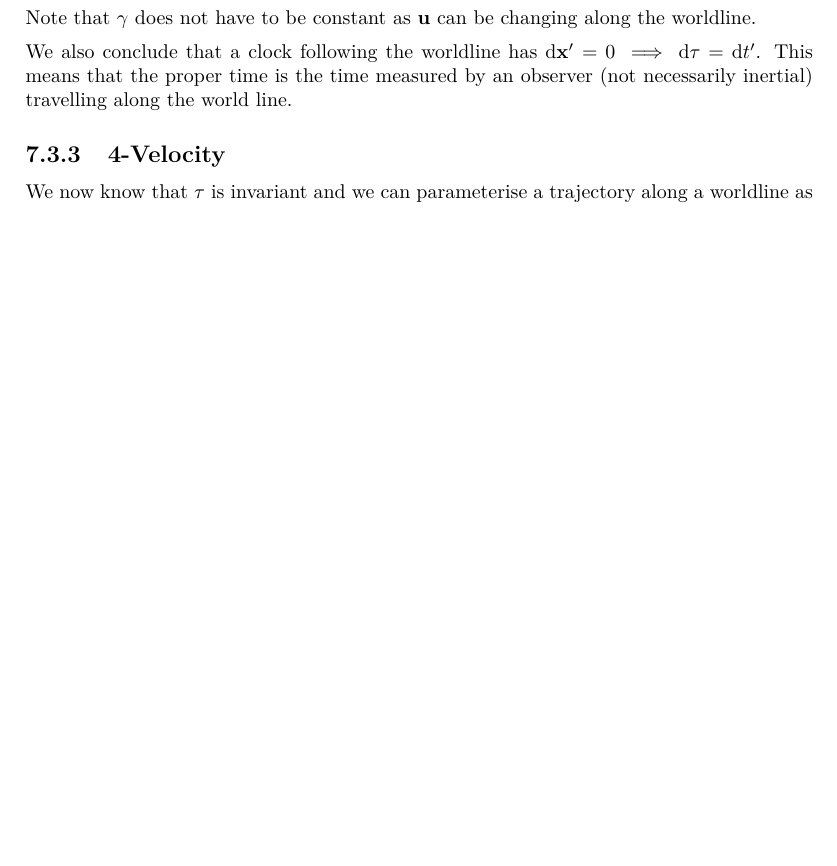
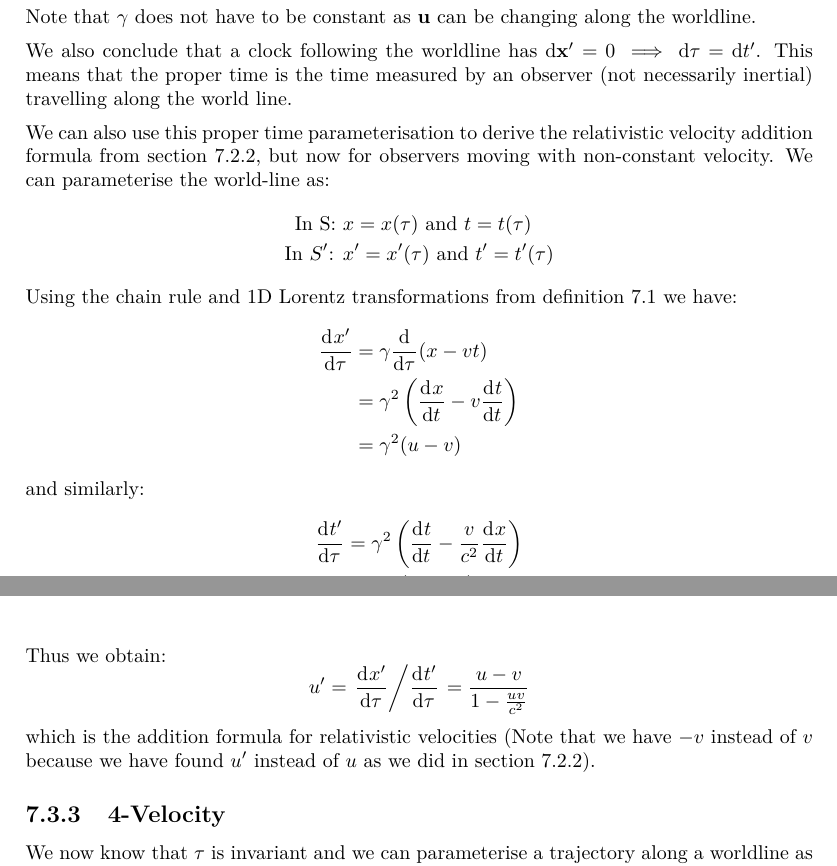
Before and after one commit to ras257/cam-notes, a LaTeX thesis (IA/lent/DynamicsAndRelativity/main.tex, which reads IA/lent/DynamicsAndRelativity/chapters/7-SpecialRelativity.tex): part of page 74 of 85 before the commit and two parts of pages 74 and 75 of 86 after it, the two joined at a grey line, cut so that both start at the same text, the shorter picture padded with empty space. Compiled offline with pdfLaTeX.

Commit message:
Corrections/improvements to multiple DR Chapters

```diff
--- a/IA/lent/DynamicsAndRelativity/chapters/7-SpecialRelativity.tex
+++ b/IA/lent/DynamicsAndRelativity/chapters/7-SpecialRelativity.tex
@@ -844,6 +849,29 @@ Note that $\gamma$ does not have to be constant as $\vec{u}$ can be changing alo
 
 We also conclude that a clock following the worldline has $\d{\vec{x}'} = 0 \implies \d{\tau} = \d{t'}$.
 This means that the proper time is the time measured by an observer (not necessarily inertial) travelling along the world line.
+
+We can also use this proper time parameterisation to derive the relativistic velocity addition formula from \cref{additionOfVelocities}, but now for observers moving with non-constant velocity.
+We can parameterise the world-line as:
+\begin{align*}
+  \text{In S: }& x = x(\tau) \text{ and } t = t(\tau) \\
+  \text{In $S'$: }& x' = x'(\tau) \text{ and } t' = t'(\tau)
+\end{align*}
+Using the chain rule and 1D Lorentz transformations from \cref{lorentzTransforms} we have:
+\begin{align*}
+  \deriv{x'}{\tau} &= \gamma \deriv{}{\tau}(x - vt) \\
+                   &= \gamma^2 \left(\deriv{x}{t} - v \deriv{t}{t}\right) \\
+                   &= \gamma^2 (u - v)
+\end{align*}
+and similarly:
+\begin{align*}
+  \deriv{t'}{\tau} &= \gamma^2 \left(\deriv{t}{t} - \frac{v}{c^2} \deriv{x}{t}\right) \\
+                   &= \gamma^2 \left(1 - \frac{uv}{c^2}\right)
+\end{align*}
+Thus we obtain:
+\[
+  u' = \left. \deriv{x'}{\tau} \middle/ \deriv{t'}{\tau} \right. = \frac{u - v}{1 - \frac{uv}{c^2}}
+\]
+which is the addition formula for relativistic velocities (Note that we have $-v$ instead of $v$ because we have found $u'$ instead of $u$ as we did in \cref{additionOfVelocities}).
 \subsection{4-Velocity}
 We now know that $\tau$ is invariant and we can parameterise a trajectory along a worldline as the 4-vector:
 \[
```
Also changed, not shown: IA/lent/DynamicsAndRelativity/chapters/1-NewtonianUniverse.tex (+2 -2 lines), IA/lent/DynamicsAndRelativity/chapters/2-Forces.tex (+5 -2 lines), IA/lent/DynamicsAndRelativity/chapters/5-RigidBodies.tex (+2 -1 lines), IA/lent/DynamicsAndRelativity/chapters/7-SpecialRelativity.tex (19 more changed lines).
